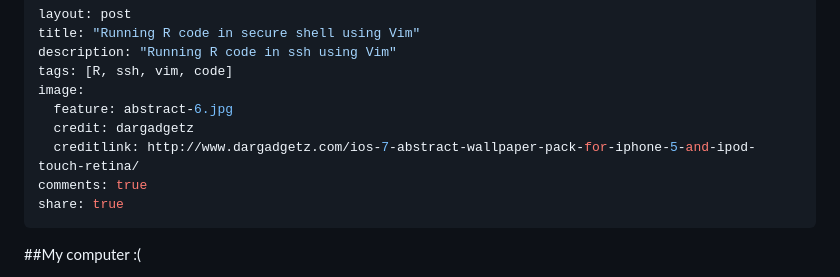
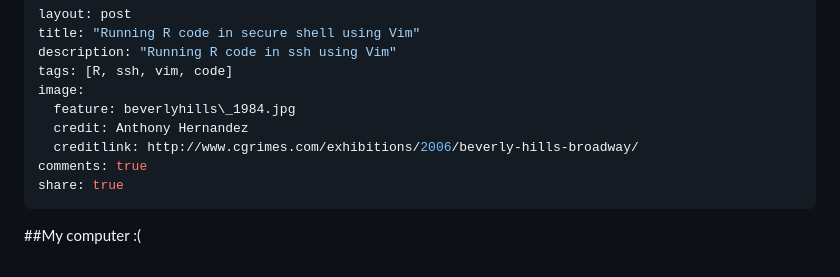
Before and after one commit to imouzon/imouzon.github.io, a Markdown page: _posts/2014-10-27-vim-and-the-shell.md, the part around the change. Rendered like a GitHub page.

Commit message:
df

```diff
--- a/_posts/2014-10-27-vim-and-the-shell.md
+++ b/_posts/2014-10-27-vim-and-the-shell.md
@@ -4,9 +4,9 @@ title: "Running R code in secure shell using Vim"
 description: "Running R code in ssh using Vim"
 tags: [R, ssh, vim, code]
 image:
-  feature: abstract-6.jpg
-  credit: dargadgetz
-  creditlink: http://www.dargadgetz.com/ios-7-abstract-wallpaper-pack-for-iphone-5-and-ipod-touch-retina/
+  feature: beverlyhills\_1984.jpg
+  credit: Anthony Hernandez
+  creditlink: http://www.cgrimes.com/exhibitions/2006/beverly-hills-broadway/
 comments: true
 share: true
 ---
```
Also changed, not shown: images/beverlyhills_1984.jpg (added), 1 other file.
